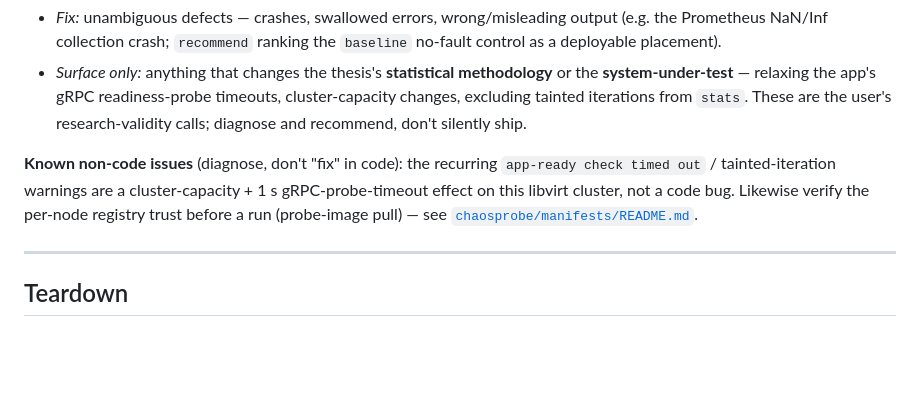
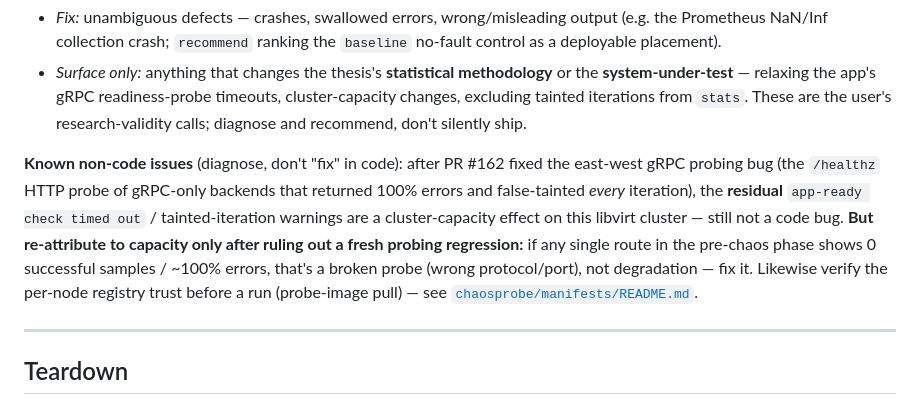
Before and after one commit to yhu02/uva-msc-thesis, a Markdown page: CLAUDE.md, the part around the change. Rendered like a GitHub page; blank space fills up the shorter version.

Commit message:
docs(CLAUDE): re-attribute tainted-iteration warnings after the east-west fix
The known-issues note told future sessions the app-ready-timeout /
tainted-iteration warnings were "not a code bug" — which is exactly what
masked the east-west /healthz gRPC probing bug fixed in this PR. Qualify it
to "residual = cluster capacity", and add the diagnostic that distinguishes
the two: a route with 0 successful samples / ~100% errors is a broken probe,
not degradation.

Co-Authored-By: Claude Opus 4.8 (1M context) <noreply@anthropic.com>

```diff
--- a/CLAUDE.md
+++ b/CLAUDE.md
@@ -187,10 +187,15 @@ between iterations; surface results and keep going.
   These are the user's research-validity calls; diagnose and recommend, don't
   silently ship.
 
-**Known non-code issues** (diagnose, don't "fix" in code): the recurring
-`app-ready check timed out` / tainted-iteration warnings are a cluster-capacity +
-1 s gRPC-probe-timeout effect on this libvirt cluster, not a code bug. Likewise
-verify the per-node registry trust before a run (probe-image pull) — see
+**Known non-code issues** (diagnose, don't "fix" in code): after PR #162 fixed
+the east-west gRPC probing bug (the `/healthz` HTTP probe of gRPC-only backends
+that returned 100% errors and false-tainted *every* iteration), the **residual**
+`app-ready check timed out` / tainted-iteration warnings are a cluster-capacity
+effect on this libvirt cluster — still not a code bug. **But re-attribute to
+capacity only after ruling out a fresh probing regression:** if any single route
+in the pre-chaos phase shows 0 successful samples / ~100% errors, that's a broken
+probe (wrong protocol/port), not degradation — fix it. Likewise verify the
+per-node registry trust before a run (probe-image pull) — see
 [`chaosprobe/manifests/README.md`](chaosprobe/manifests/README.md).
 
 ---
```
